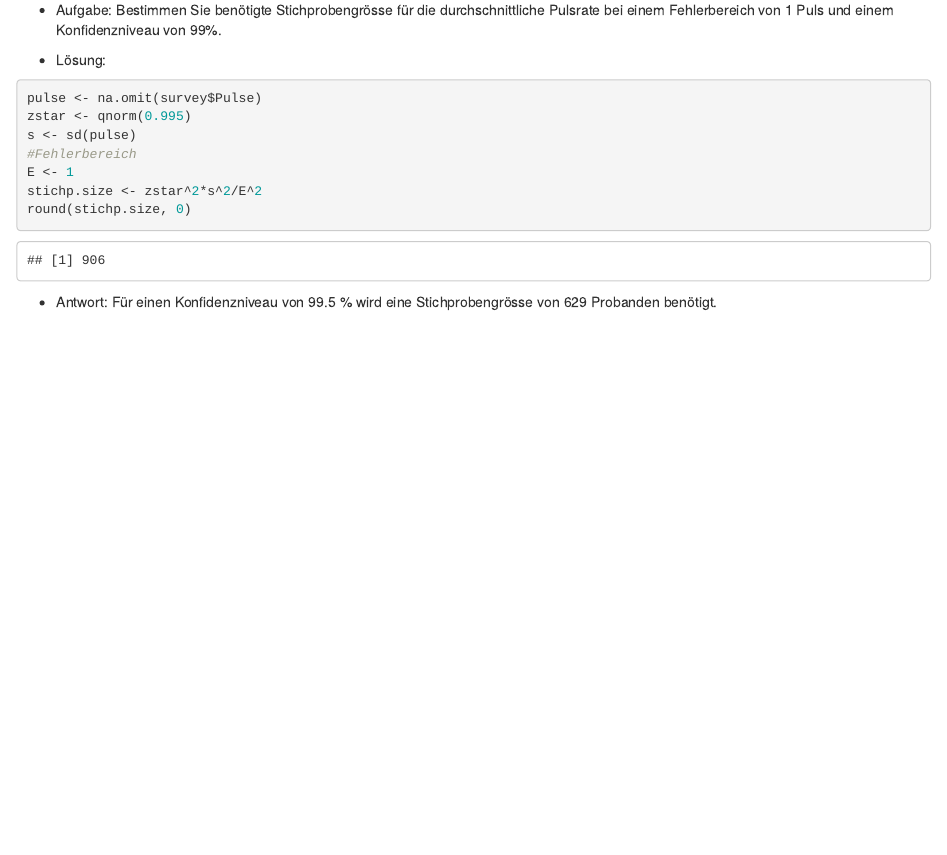
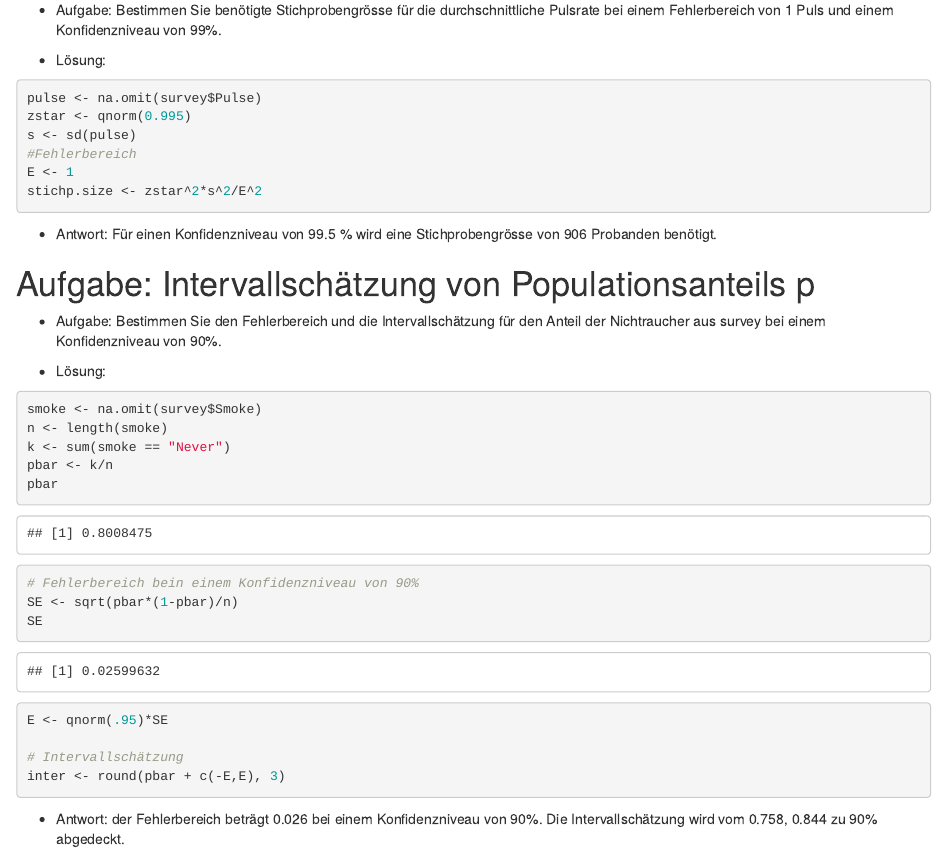
Before and after one commit to spip333/statistics-lab, an R Markdown document (uebungserie-8/uebungserie-8-stern_nicolas.Rmd): the page in a window 1100 px wide, from 1590 px down. The pictures show the output file uebungserie-8/uebungserie-8-stern_nicolas.html that the author committed with the source, opened offline.

Commit message:
added solution one exercise

````diff
--- a/uebungserie-8/uebungserie-8-stern_nicolas.Rmd
+++ b/uebungserie-8/uebungserie-8-stern_nicolas.Rmd
@@ -73,10 +73,37 @@ s <- sd(pulse)
 #Fehlerbereich
 E <- 1
 stichp.size <- zstar^2*s^2/E^2
-round(stichp.size, 0)
 ```
 
-- Antwort: Für einen Konfidenzniveau von 99.5 % wird eine Stichprobengrösse von 629 Probanden benötigt.
+- Antwort: Für einen Konfidenzniveau von 99.5 % wird eine Stichprobengrösse von `r round(stichp.size, 0) ` Probanden benötigt.
+
 # Aufgabe: Intervallschätzung von Populationsanteils p
 
 - Aufgabe: Bestimmen Sie den Fehlerbereich und die Intervallschätzung für den Anteil der Nichtraucher aus survey bei einem Konfidenzniveau von 90%.
+
+- Lösung:
+
+```{r}
+smoke <- na.omit(survey$Smoke)
+n <- length(smoke)
+k <- sum(smoke == "Never")
+pbar <- k/n
+pbar
+
+# Fehlerbereich bein einem Konfidenzniveau von 90%
+SE <- sqrt(pbar*(1-pbar)/n)
+SE
+E <- qnorm(.95)*SE
+
+# Intervallschätzung
+inter <- round(pbar + c(-E,E), 3)
+```
+- Antwort: der Fehlerbereich beträgt `r round(SE, 4)` bei einem Konfidenzniveau von 90%. Die Intervallschätzung wird vom `r inter ` zu 90% abgedeckt.
+
+# Aufgabe: Stichprobengrösse für p
+
+- Aufgabe: Bestimmen Sie die Stichprobengrösse einer Umfrage zur Bestimmung des Anteils der Nichtraucher. Der Fehlerbereich soll 2% betragen. Sie vermuten aus früheren Umfragen eine Anteil in der Grösse von p = 0:8. Das Konfidenzniveau ist 99%.
+
+- Lösung
+```{r}
+zstar <- qnorm(0.995)
````
Also changed, not shown: uebungserie-8/uebung8-recherche.R (+20 -0 lines), uebungserie-8/uebungserie-8-stern_nicolas.html, uebungserie-8/uebungserie-8-stern_nicolas.Rmd (4 more changed lines).
